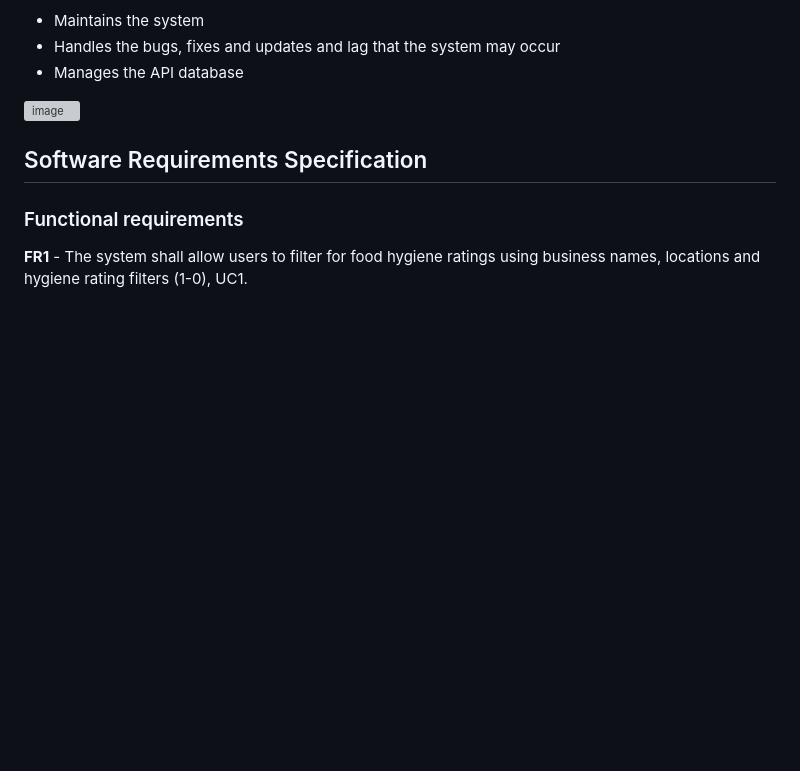
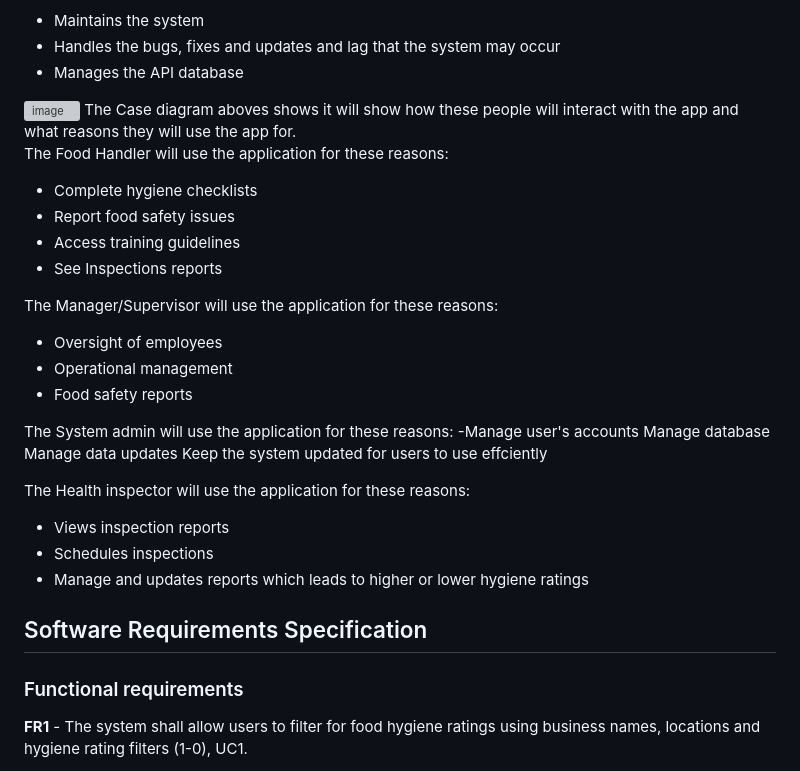
Before and after one commit to Kingcogu06/sd2-rizvi2.github.io, a Markdown page: requirements.md, the part around the change. Rendered like a GitHub page; blank space fills up the shorter version; grey boxes are pictures that could not be loaded.

```diff
--- a/requirements.md
+++ b/requirements.md
@@ -121,6 +121,29 @@ Developers can use the application for these reasons:
 
 
 <img width="1920" height="2560" alt="image" src="https://github.com/user-attachments/assets/b79785e1-ae18-41d8-8ea0-d9e042569ed6" />
+The Case diagram aboves shows it will show how these people will interact with the app and what reasons they will use the app for.
+
+The Food Handler will use the application for these reasons:
+- Complete hygiene checklists
+- Report food safety issues
+- Access training guidelines
+- See Inspections reports
+
+The Manager/Supervisor will use the application for these reasons:
+- Oversight of employees
+- Operational management
+- Food safety reports
+
+The System admin will use the application for these reasons:
+-Manage user's accounts
+Manage database
+Manage data updates
+Keep the system updated for users to use effciently
+
+The Health inspector will use the application for these reasons:
+- Views inspection reports
+- Schedules inspections
+- Manage and updates reports which leads to higher or lower hygiene ratings
 
 
 
```
